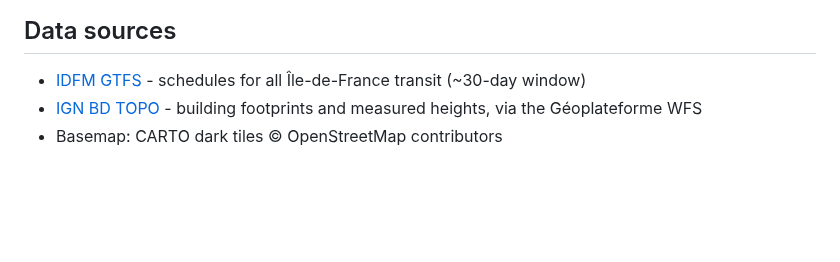
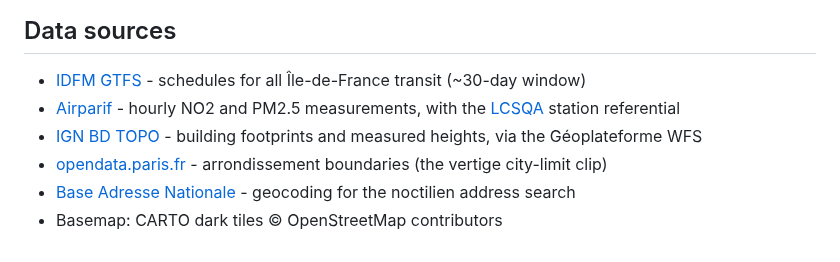
Before and after one commit to lematty/paris-viz, a Markdown page: README.md, the part around one of its changes. Rendered like a GitHub page; blank space fills up the shorter version.

```diff
--- a/README.md
+++ b/README.md
@@ -112,5 +85,8 @@ GPU, so painted WebGL pixels are never asserted.
 ## Data sources
 
 - [IDFM GTFS](https://transport.data.gouv.fr/datasets/reseau-urbain-et-interurbain-dile-de-france-mobilites) - schedules for all Île-de-France transit (~30-day window)
+- [Airparif](https://www.airparif.fr) - hourly NO2 and PM2.5 measurements, with the [LCSQA](https://www.lcsqa.org) station referential
 - [IGN BD TOPO](https://geoservices.ign.fr/bdtopo) - building footprints and measured heights, via the Géoplateforme WFS
+- [opendata.paris.fr](https://opendata.paris.fr) - arrondissement boundaries (the vertige city-limit clip)
+- [Base Adresse Nationale](https://adresse.data.gouv.fr) - geocoding for the noctilien address search
 - Basemap: CARTO dark tiles © OpenStreetMap contributors
```
Also changed, not shown: other parts of README.md (+24 -51 lines), docs/air.md (added, +37 -0 lines), docs/flux.md (added, +40 -0 lines), docs/horizon.md (added, +42 -0 lines), docs/noctilien.md (added, +36 -0 lines), docs/vertige.md (added, +49 -0 lines), docs/air-veil.png (added).
